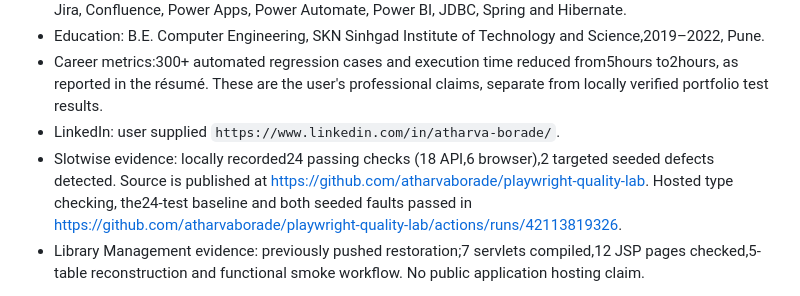
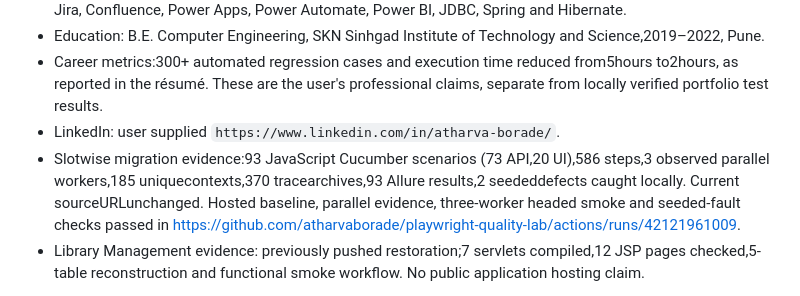
Before and after one commit to atharvaborade/atharvaborade.github.io, a Markdown page: docs/CONTENT-AND-VALIDATION.md, the part around the change. Drawn GitHub-style.

```diff
--- a/docs/CONTENT-AND-VALIDATION.md
+++ b/docs/CONTENT-AND-VALIDATION.md
@@ -8,7 +8,7 @@
 - Education: B.E. Computer Engineering, SKN Sinhgad Institute of Technology and Science,2019–2022, Pune.
 - Career metrics:300+ automated regression cases and execution time reduced from5hours to2hours, as reported in the résumé. These are the user's professional claims, separate from locally verified portfolio test results.
 - LinkedIn: user supplied `https://www.linkedin.com/in/atharva-borade/`.
-- Slotwise evidence: locally recorded24 passing checks (18 API,6 browser),2 targeted seeded defects detected. Source is published at https://github.com/atharvaborade/playwright-quality-lab. Hosted type checking, the24-test baseline and both seeded faults passed in https://github.com/atharvaborade/playwright-quality-lab/actions/runs/42113819326.
+- Slotwise migration evidence:93 JavaScript Cucumber scenarios (73 API,20 UI),586 steps,3 observed parallel workers,185 uniquecontexts,370 tracearchives,93 Allure results,2 seededdefects caught locally. Current sourceURLunchanged. Hosted baseline, parallel evidence, three-worker headed smoke and seeded-fault checks passed in https://github.com/atharvaborade/playwright-quality-lab/actions/runs/42121961009.
 - Library Management evidence: previously pushed restoration;7 servlets compiled,12 JSP pages checked,5-table reconstruction and functional smoke workflow. No public application hosting claim.
 
 A résumé was supplied for professional details. Its original PDF, personal phone number and email address are intentionally not copied into the public site. LinkedIn is the contact route. Employer work is summarised without employer source code or internal project identifiers. No portrait or certification was provided. The reel is only an aesthetic reference.
```
Also changed, not shown: README.md (+1 -1 lines), docs/previews/desktop.png, docs/previews/mobile.png, site/assets/slotwise-allure.png (added), 3 other files.
